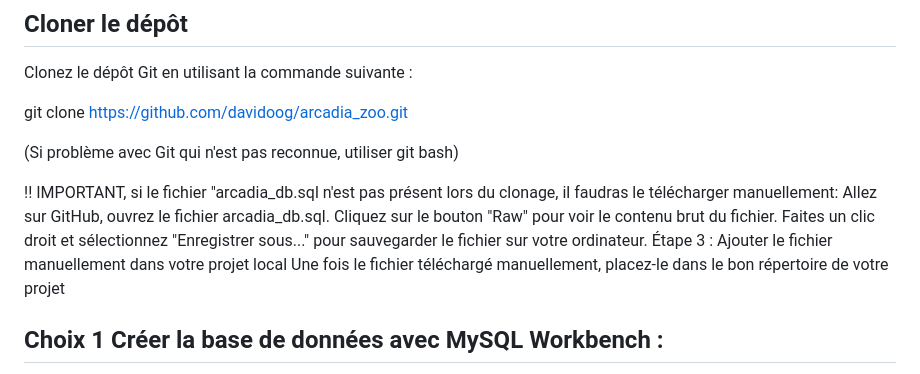
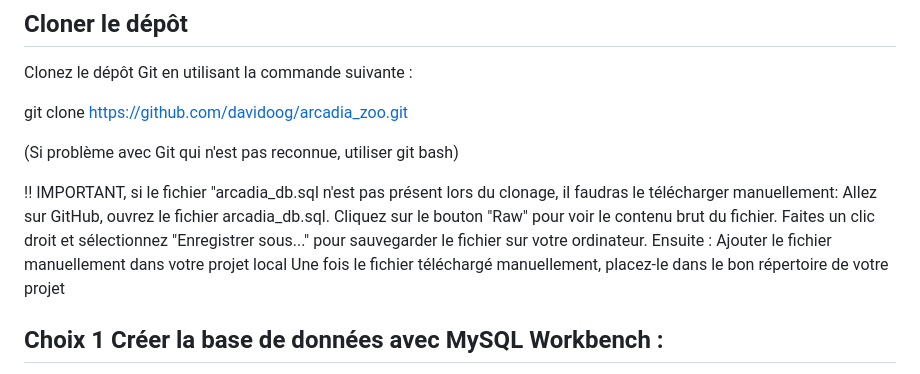
Before and after one commit to davidoog/Arcadia_zoo, a Markdown page: README.md, the part around the change. GitHub-like rendering.

```diff
--- a/README.md
+++ b/README.md
@@ -23,7 +23,7 @@ git clone https://github.com/davidoog/arcadia_zoo.git
 Allez sur GitHub, ouvrez le fichier arcadia_db.sql.
 Cliquez sur le bouton "Raw" pour voir le contenu brut du fichier.
 Faites un clic droit et sélectionnez "Enregistrer sous..." pour sauvegarder le fichier sur votre ordinateur.
-Étape 3 : Ajouter le fichier manuellement dans votre projet local
+Ensuite : Ajouter le fichier manuellement dans votre projet local
 Une fois le fichier téléchargé manuellement, placez-le dans le bon répertoire de votre projet
 
 ## Choix 1	Créer la base de données avec MySQL Workbench :
```
